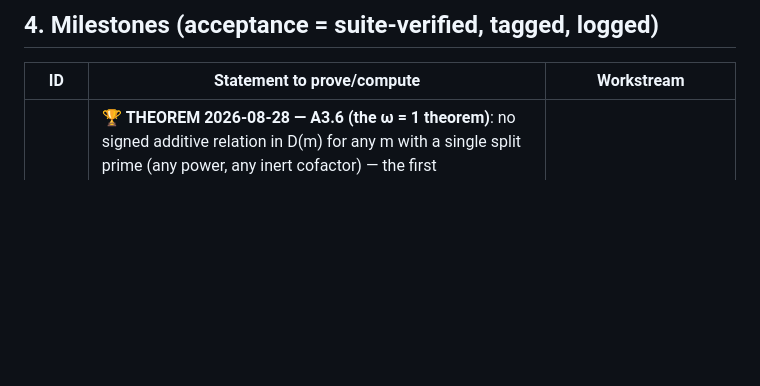
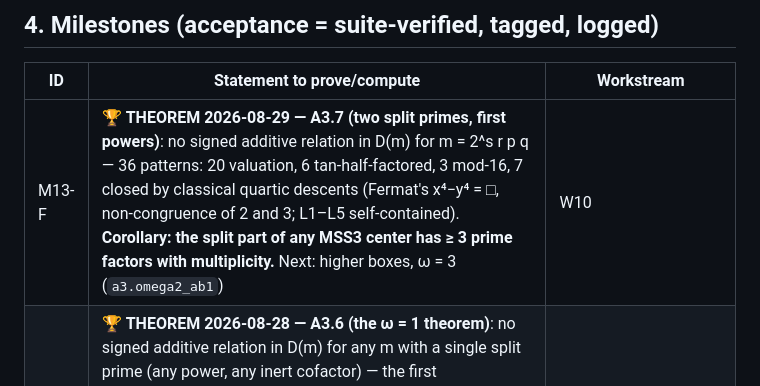
Before and after one commit to CosmicWill/magic-square-of-squares-3x3, a Markdown page: docs/ROADMAP.md, the part around the change. GitHub-like rendering; blank space fills up the shorter version.

Commit message:
ROADMAP: M13-F row for Theorem A3.7
Co-Authored-By: Claude Fable 5 <noreply@anthropic.com>

```diff
--- a/docs/ROADMAP.md
+++ b/docs/ROADMAP.md
@@ -427,6 +427,7 @@ computation — one focused session, highest information density),
 
 | ID | Statement to prove/compute | Workstream |
 |---|---|---|
+| M13-F | 🏆 **THEOREM 2026-08-29 — A3.7 (two split primes, first powers)**: no signed additive relation in D(m) for m = 2^s r p q — 36 patterns: 20 valuation, 6 tan-half-factored, 3 mod-16, 7 closed by classical quartic descents (Fermat's x⁴−y⁴ = □, non-congruence of 2 and 3; L1–L5 self-contained). **Corollary: the split part of any MSS3 center has ≥ 3 prime factors with multiplicity.** Next: higher boxes, ω = 3 (`a3.omega2_ab1`) | W10 |
 | M13-C | 🏆 **THEOREM 2026-08-28 — A3.6 (the ω = 1 theorem)**: no signed additive relation in D(m) for any m with a single split prime (any power, any inert cofactor) — the first unconditional slice of Conjecture A3.C, via D(m) = {m²\|Im σᵏ\|} + the Gauss-content contradiction. Corollary: every MSS3 center has ≥ 2 distinct primes ≡ 1 mod 4. Plus A3.5 (degenerate subsums classify; triples are nondegenerate) and A3.4 (equal-modulus rigidity in ℚ(i)). Next: A3-S2b, two split primes (`a3.omega1_theorem`, `a3.degenerate_subsums`) | W10 |
 | M13-D | ⚗️ **MEASURED 2026-08-28** — P2 rigidity probe: the rigid seed's death is PAIR-LEVEL (all three pair equations empty — persistent global binary-form class obstruction, locally soluble everywhere) and rigidity is a **rate** (2/72 vs 22/72 conversions; blips at q = 19, 25), not an absolute lock. Target refined: the conversion-rate law in the ideal-product frame (`a9.rigidity_probe`) | W4 |
 | M13-E | 📋 **MANIFEST READY 2026-08-28** — M12-C non-graph cubic campaign: 56 triple-point configurations = 23 Klein-orbits enumerated (`data_cubic_campaign_manifest.json`); next build: implicit η⋆-restriction machinery (graphs closed by A8.19) | W1 |
```
